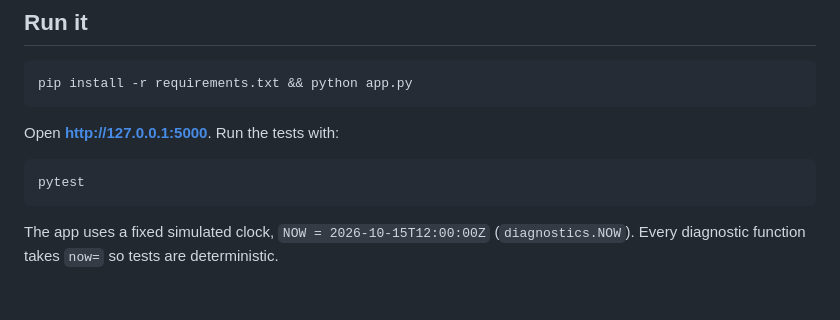
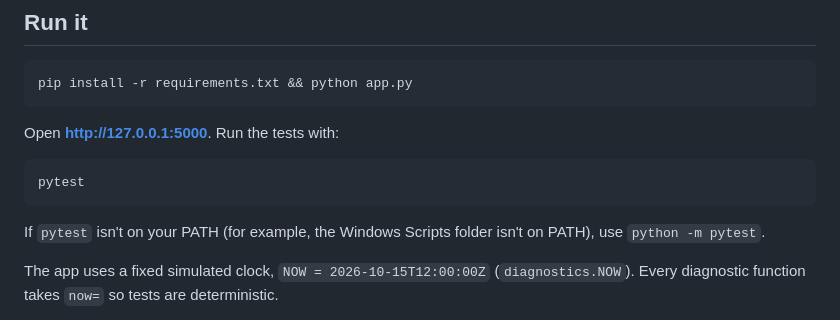
Before and after one commit to ridausmann/sync-doctor, a Markdown page: README.md, the part around the change. GitHub-like rendering; blank space fills up the shorter version.

Commit message:
README: note python -m pytest fallback
Co-Authored-By: Claude Opus 5.5 <noreply@anthropic.com>

````diff
--- a/README.md
+++ b/README.md
@@ -64,6 +64,8 @@ Open **http://127.0.0.1:5000**. Run the tests with:
 ```bash
 pytest
 ```
+
+If `pytest` isn't on your PATH (for example, the Windows Scripts folder isn't on PATH), use `python -m pytest`.
 
 The app uses a fixed simulated clock, `NOW = 2026-10-15T12:00:00Z` (`diagnostics.NOW`). Every
 diagnostic function takes `now=` so tests are deterministic.
````
